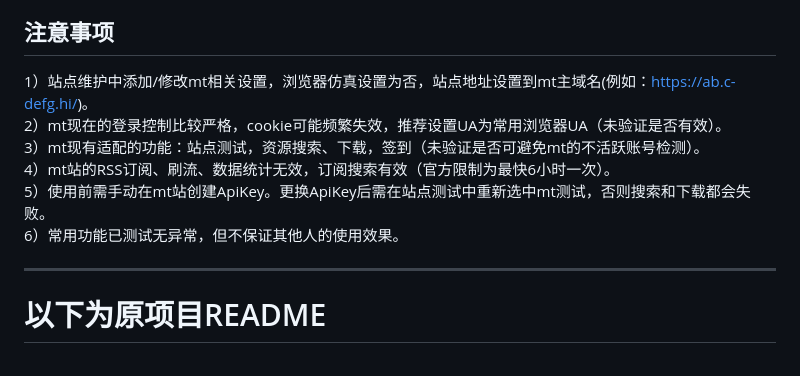
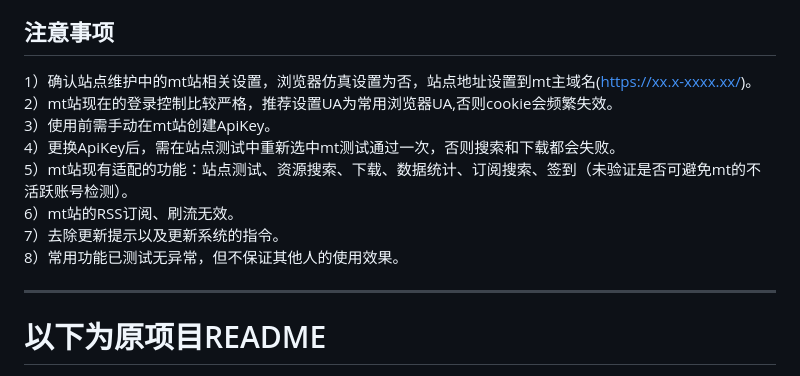
Before and after one commit to demigody/nas-tools, a Markdown page: README.md, the part around the change. Drawn GitHub-style.

Commit message:
更新README

```diff
--- a/README.md
+++ b/README.md
@@ -8,12 +8,14 @@
 
 ## 注意事项
 
-1）站点维护中添加/修改mt相关设置，浏览器仿真设置为否，站点地址设置到mt主域名(例如：https://ab.c-defg.hi/)。
-2）mt现在的登录控制比较严格，cookie可能频繁失效，推荐设置UA为常用浏览器UA（未验证是否有效）。
-3）mt现有适配的功能：站点测试，资源搜索、下载，签到（未验证是否可避免mt的不活跃账号检测）。
-4）mt站的RSS订阅、刷流、数据统计无效，订阅搜索有效（官方限制为最快6小时一次）。
-5）使用前需手动在mt站创建ApiKey。更换ApiKey后需在站点测试中重新选中mt测试，否则搜索和下载都会失败。
-6）常用功能已测试无异常，但不保证其他人的使用效果。
+1）确认站点维护中的mt站相关设置，浏览器仿真设置为否，站点地址设置到mt主域名(https://xx.x-xxxx.xx/)。
+2）mt站现在的登录控制比较严格，推荐设置UA为常用浏览器UA,否则cookie会频繁失效。
+3）使用前需手动在mt站创建ApiKey。
+4）更换ApiKey后，需在站点测试中重新选中mt测试通过一次，否则搜索和下载都会失败。
+5）mt站现有适配的功能：站点测试、资源搜索、下载、数据统计、订阅搜索、签到（未验证是否可避免mt的不活跃账号检测）。
+6）mt站的RSS订阅、刷流无效。
+7）去除更新提示以及更新系统的指令。
+8）常用功能已测试无异常，但不保证其他人的使用效果。
 
 ---
 # 以下为原项目README
```
